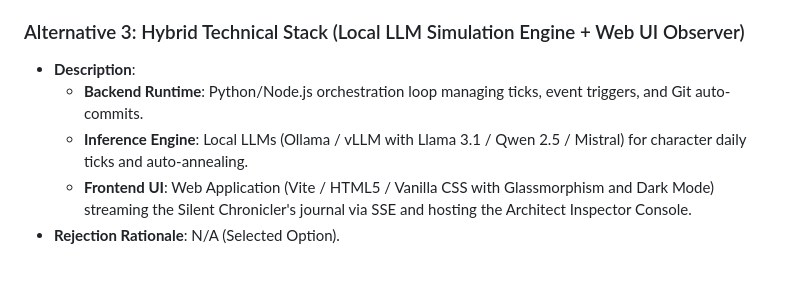
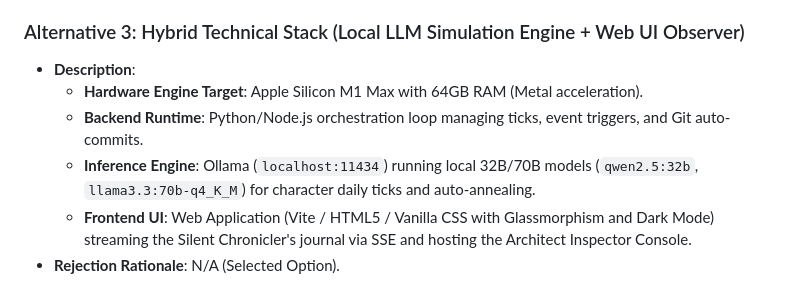
Before and after one commit to gfiore88/newland, a Markdown page: docs/adr/adr-0005-technical-engine-local-llm-architecture.md, the part around one of its changes. Drawn GitHub-style.

```diff
--- a/docs/adr/adr-0005-technical-engine-local-llm-architecture.md
+++ b/docs/adr/adr-0005-technical-engine-local-llm-architecture.md
@@ -31,8 +36,9 @@ Relying exclusively on commercial cloud LLM APIs for continuous tick loops would
 
 ### Alternative 3: Hybrid Technical Stack (Local LLM Simulation Engine + Web UI Observer)
 - **Description**:
+  - **Hardware Engine Target**: Apple Silicon M1 Max with 64GB RAM (Metal acceleration).
   - **Backend Runtime**: Python/Node.js orchestration loop managing ticks, event triggers, and Git auto-commits.
-  - **Inference Engine**: Local LLMs (Ollama / vLLM with Llama 3.1 / Qwen 2.5 / Mistral) for character daily ticks and auto-annealing.
+  - **Inference Engine**: Ollama (`localhost:11434`) running local 32B/70B models (`qwen2.5:32b`, `llama3.3:70b-q4_K_M`) for character daily ticks and auto-annealing.
   - **Frontend UI**: Web Application (Vite / HTML5 / Vanilla CSS with Glassmorphism and Dark Mode) streaming the Silent Chronicler's journal via SSE and hosting the Architect Inspector Console.
 - **Rejection Rationale**: N/A (Selected Option).
 
```
Also changed, not shown: other parts of docs/adr/adr-0005-technical-engine-local-llm-architecture.md (+10 -8 lines).
